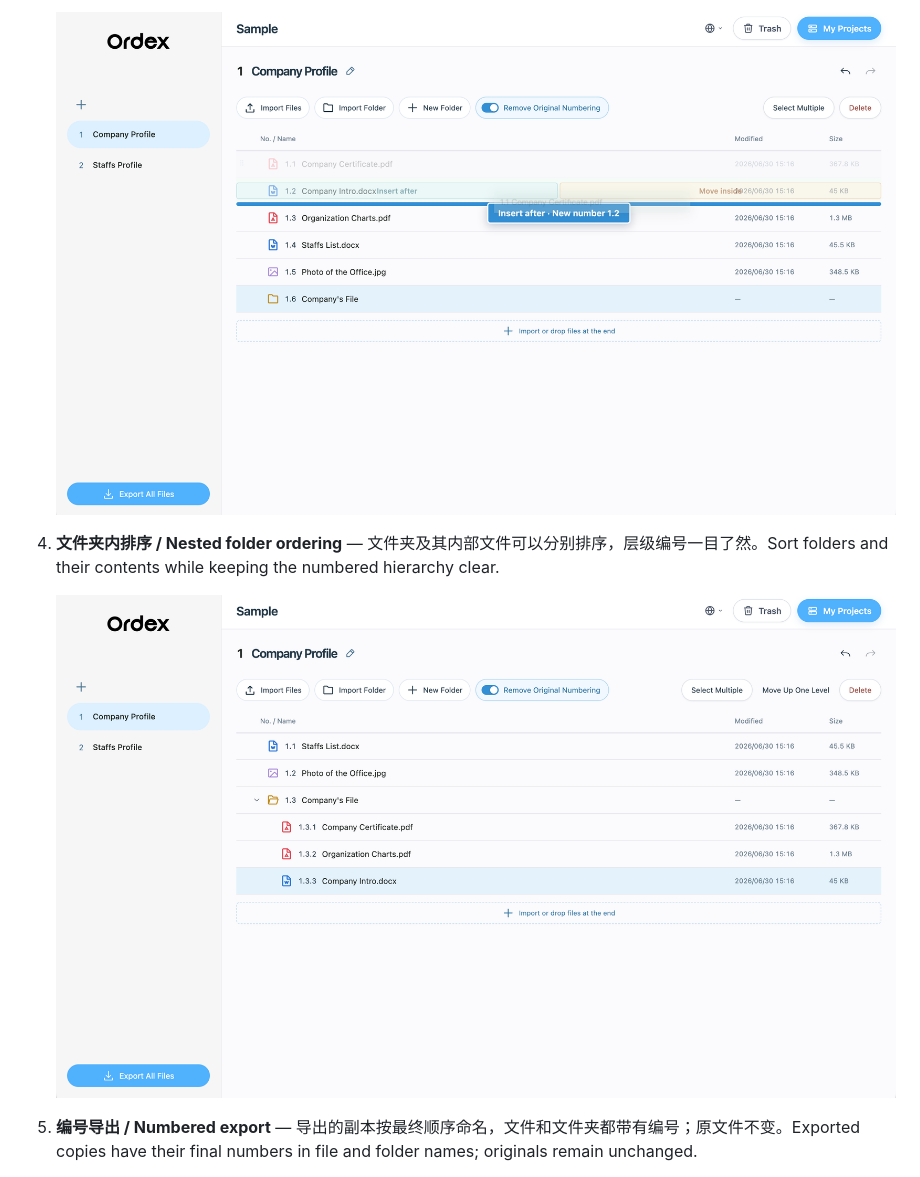
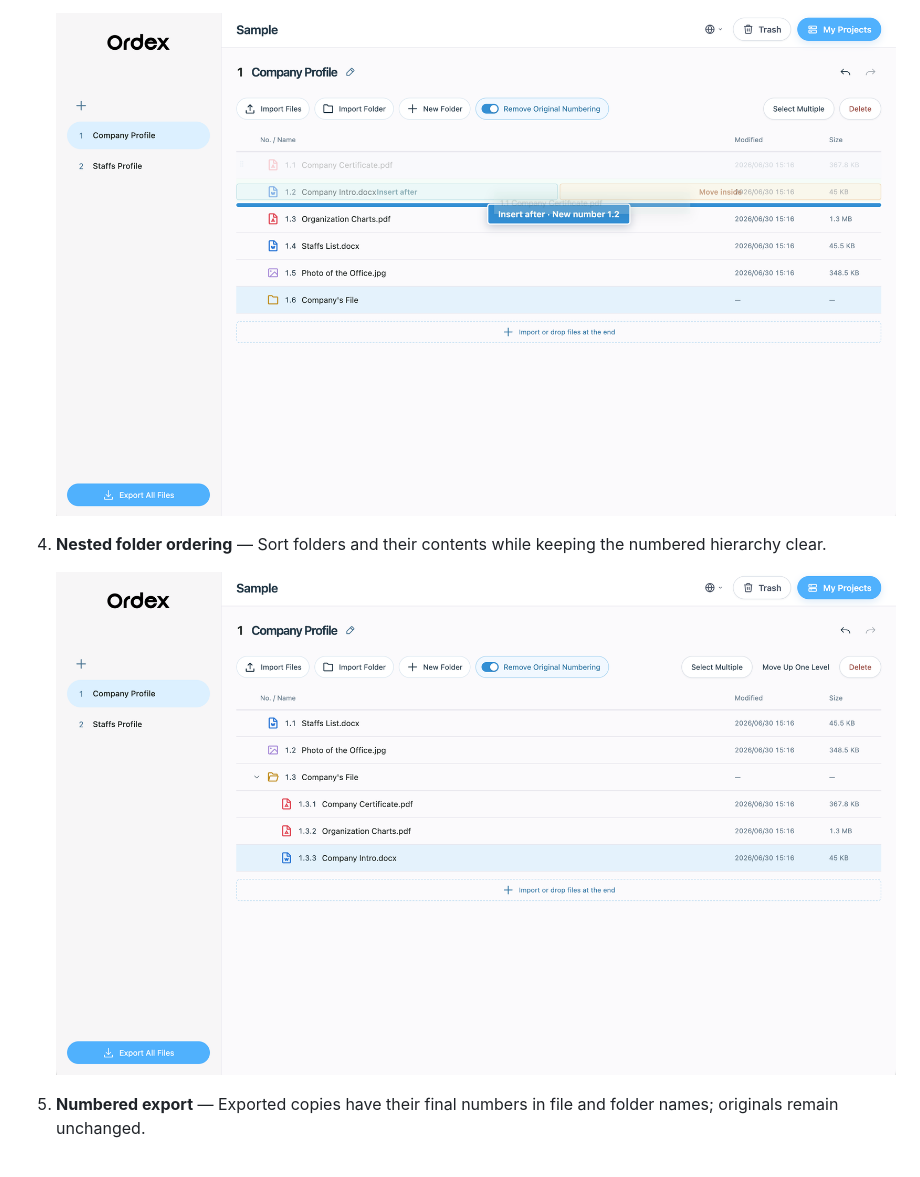
Before and after one commit to clorisHHH/ordex, a Markdown page: README.md, the part around one of its changes. Rendered like a GitHub page.

```diff
--- a/README.md
+++ b/README.md
@@ -26,3 +29,3 @@ These screenshots show the English interface. Use the globe icon in the upper-ri
 
-4. **文件夹内排序 / Nested folder ordering** — 文件夹及其内部文件可以分别排序，层级编号一目了然。Sort folders and their contents while keeping the numbered hierarchy clear.
+4. **Nested folder ordering** — Sort folders and their contents while keeping the numbered hierarchy clear.
 
@@ -30,3 +33,3 @@ These screenshots show the English interface. Use the globe icon in the upper-ri
 
-5. **编号导出 / Numbered export** — 导出的副本按最终顺序命名，文件和文件夹都带有编号；原文件不变。Exported copies have their final numbers in file and folder names; originals remain unchanged.
+5. **Numbered export** — Exported copies have their final numbers in file and folder names; originals remain unchanged.
 
```
Also changed, not shown: other parts of README.md (+45 -42 lines), README.zh-CN.md (added, +104 -0 lines).
